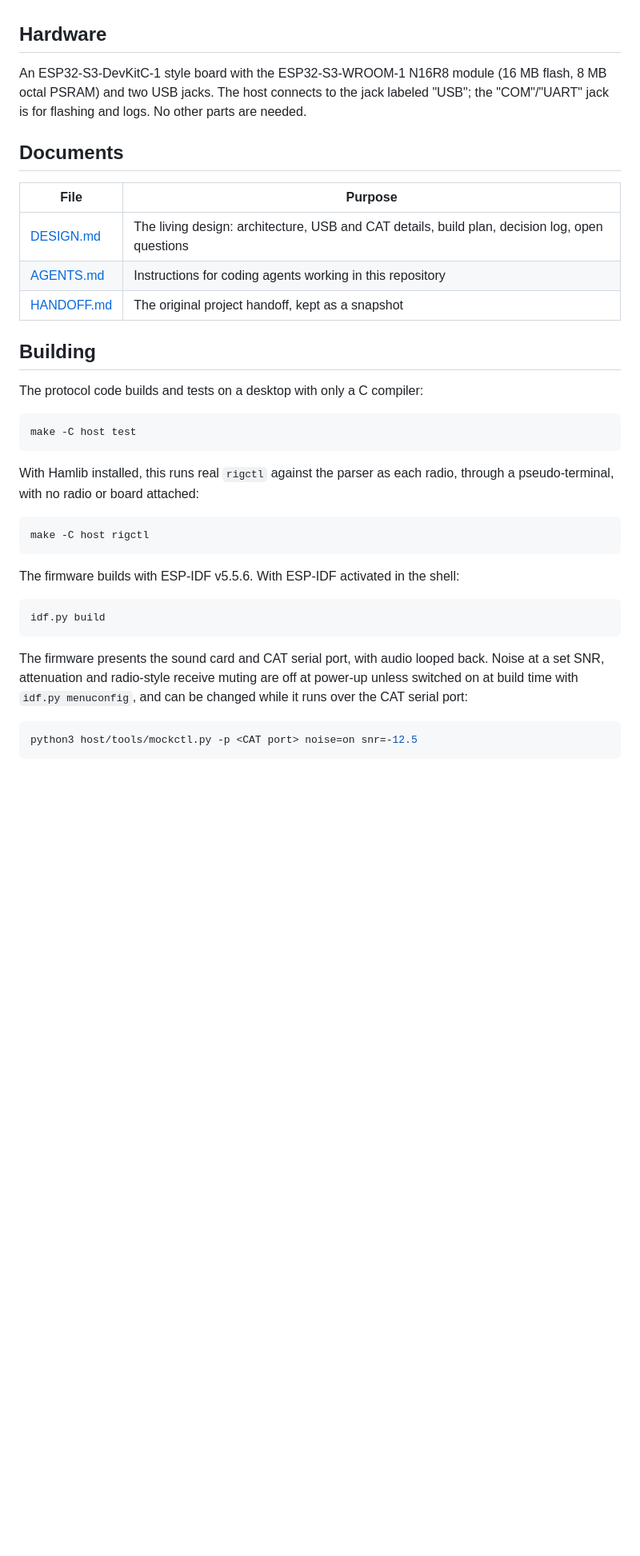
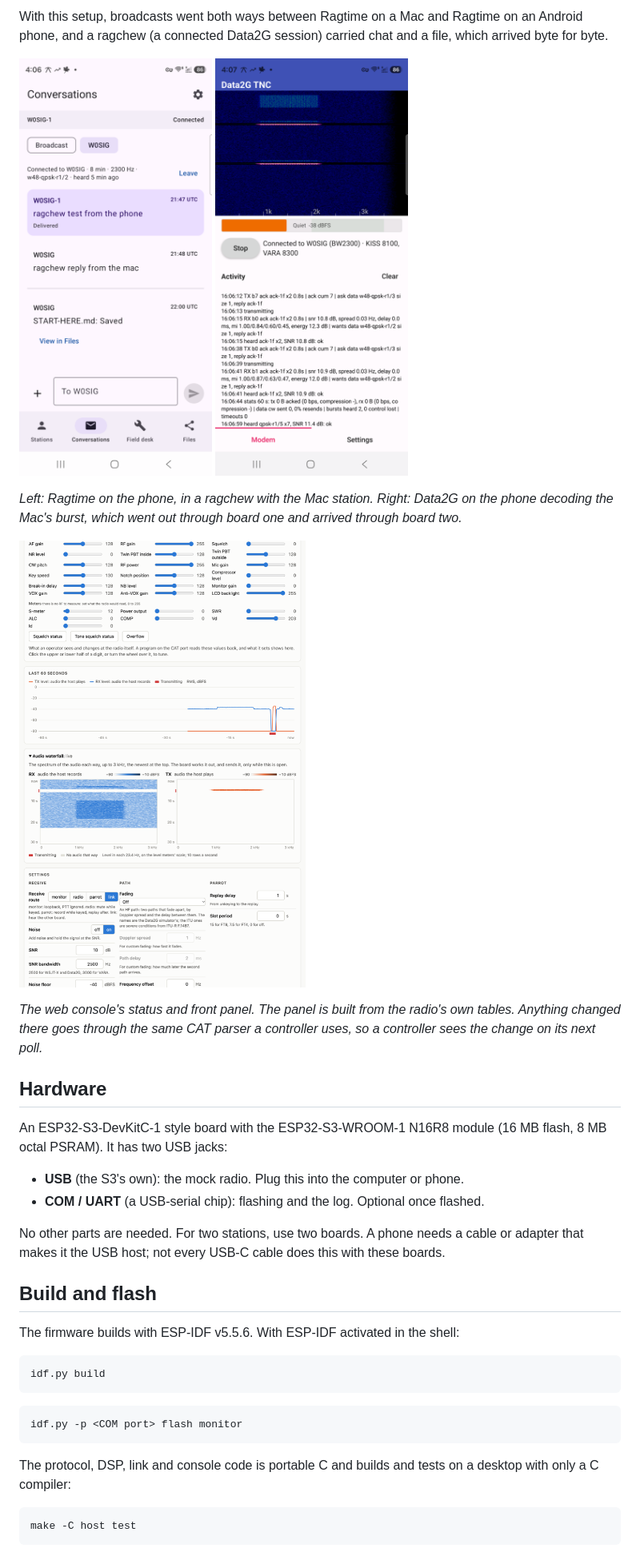
Before and after one commit to finitor/esp32-mock-rig, a Markdown page: README.md, the part around one of its changes. Shown at 80% size. Drawn GitHub-style; pictures changed too: docs/images/android-data2g-decode.png (added), docs/images/android-ragtime-ragchew.png (added), docs/images/console-panel.png (added); blank space fills up the shorter version.

````diff
--- a/README.md
+++ b/README.md
@@ -16,29 +37,26 @@ ESP32-S3 firmware that plugs into a computer or Android phone over USB and looks
+With this setup, broadcasts went both ways between Ragtime on a Mac and Ragtime on an Android phone, and a ragchew (a connected Data2G session) carried chat and a file, which arrived byte for byte.
+
+<p>
+<img src="docs/images/android-ragtime-ragchew.png" width="32%" alt="Ragtime on the Android phone: a ragchew with the Mac station, with chat both ways and a file saved">
+<img src="docs/images/android-data2g-decode.png" width="32%" alt="Data2G on the Android phone: its waterfall and log as it decodes the Mac station's burst at 11.4 dB SNR">
+</p>
+
+*Left: Ragtime on the phone, in a ragchew with the Mac station. Right: Data2G on the phone decoding the Mac's burst, which went out through board one and arrived through board two.*
+
+![The web console's front panel: the imitated IC-705's VFOs, mode, switches, levels and meters](docs/images/console-panel.png)
+
+*The web console's status and front panel. The panel is built from the radio's own tables. Anything changed there goes through the same CAT parser a controller uses, so a controller sees the change on its next poll.*
 
 ## Hardware
 
-An ESP32-S3-DevKitC-1 style board with the ESP32-S3-WROOM-1 N16R8 module (16 MB flash, 8 MB octal PSRAM) and two USB jacks. The host connects to the jack labeled "USB"; the "COM"/"UART" jack is for flashing and logs. No other parts are needed.
+An ESP32-S3-DevKitC-1 style board with the ESP32-S3-WROOM-1 N16R8 module (16 MB flash, 8 MB octal PSRAM). It has two USB jacks:
 
-## Documents
+- **USB** (the S3's own): the mock radio. Plug this into the computer or phone.
+- **COM / UART** (a USB-serial chip): flashing and the log. Optional once flashed.
 
-| File | Purpose |
-| --- | --- |
-| [DESIGN.md](DESIGN.md) | The living design: architecture, USB and CAT details, build plan, decision log, open questions |
-| [AGENTS.md](AGENTS.md) | Instructions for coding agents working in this repository |
-| [HANDOFF.md](HANDOFF.md) | The original project handoff, kept as a snapshot |
+No other parts are needed. For two stations, use two boards. A phone needs a cable or adapter that makes it the USB host; not every USB-C cable does this with these boards.
 
-## Building
-
-The protocol code builds and tests on a desktop with only a C compiler:
-
-```bash
-make -C host test
-```
-
-With Hamlib installed, this runs real `rigctl` against the parser as each radio, through a pseudo-terminal, with no radio or board attached:
-
-```bash
-make -C host rigctl
-```
+## Build and flash
 
 The firmware builds with ESP-IDF v5.5.6. With ESP-IDF activated in the shell:
 
@@ -46,9 +64,13 @@ The firmware builds with ESP-IDF v5.5.6. With ESP-IDF activated in the shell:
 idf.py build
 ```
 
-The firmware presents the sound card and CAT serial port, with audio looped back. Noise at a set SNR, attenuation and radio-style receive muting are off at power-up unless switched on at build time with `idf.py menuconfig`, and can be changed while it runs over the CAT serial port:
+```bash
+idf.py -p <COM port> flash monitor
+```
+
+The protocol, DSP, link and console code is portable C and builds and tests on a desktop with only a C compiler:
 
 ```bash
-python3 host/tools/mockctl.py -p <CAT port> noise=on snr=-12.5
+make -C host test
 ```
 
````
Also changed, not shown: other parts of README.md (+61 -57 lines), AGENTS.md (+1 -1 lines), docs/images/console-waterfall.png (added).
